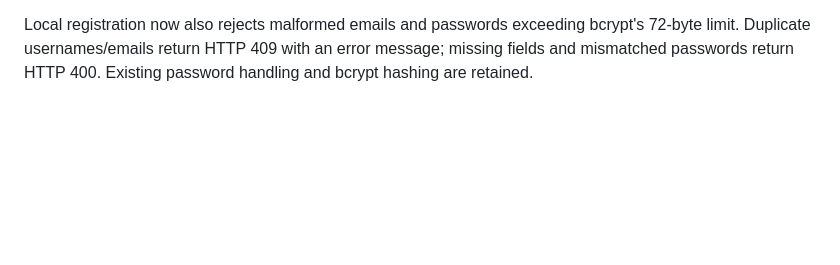
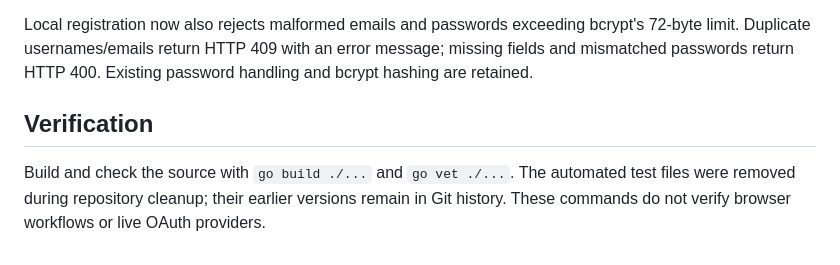
Before and after one commit to ihamzaihsan/yaplane, a Markdown page: docs/authentication.md, the part around the change. Rendered like a GitHub page; blank space fills up the shorter version.

Commit message:
docs(auth): record source checks and live sign-in limitations
record source checks and live sign-in limitations.

```diff
--- a/docs/authentication.md
+++ b/docs/authentication.md
@@ -39,3 +39,7 @@ Matching emails never automatically link accounts. If an email already belongs t
 The browser is bound to the flow using a signed, provider-specific, Secure/HttpOnly/SameSite=Lax cookie that expires after ten minutes. The authorization request uses random state and an S256 PKCE challenge; callbacks check state, signature, provider, and issuance time before any exchange. The authorization code is exchanged server-side. Access tokens are used only to fetch identity and are never stored in SQLite or sent to the browser. Provider requests have timeouts, bounded response reads, and do not follow redirects. Restarting the forum invalidates pending flows because the signing key is held in memory.
 
 Local registration now also rejects malformed emails and passwords exceeding bcrypt's 72-byte limit. Duplicate usernames/emails return HTTP 409 with an error message; missing fields and mismatched passwords return HTTP 400. Existing password handling and bcrypt hashing are retained.
+
+## Verification
+
+Build and check the source with `go build ./...` and `go vet ./...`. The automated test files were removed during repository cleanup; their earlier versions remain in Git history. These commands do not verify browser workflows or live OAuth providers.
```
